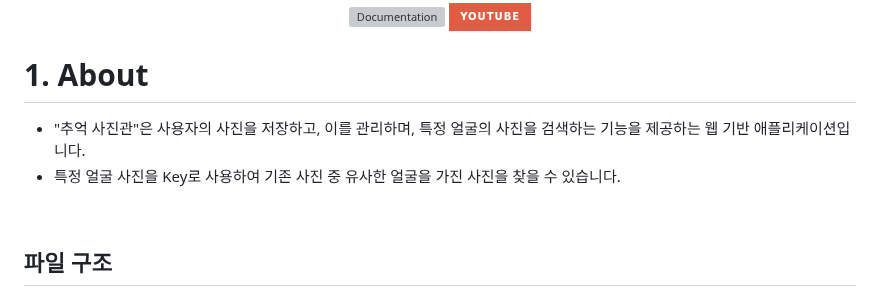
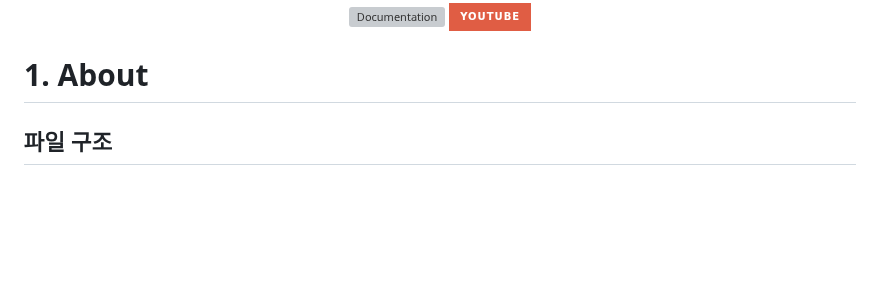
Before and after one commit to boostcampaitech5/level3_cv_finalproject-cv-14, a Markdown page: README.md, the part around the change. Rendered like a GitHub page; badges without logos; blank space fills up the shorter version; grey boxes are pictures that could not be loaded.

```diff
--- a/README.md
+++ b/README.md
@@ -18,10 +18,6 @@
 <!--![](Appendix/intro1.png)-->
 <!--![](Appendix/intro2.png)-->
 
-
-- "추억 사진관"은 사용자의 사진을 저장하고, 이를 관리하며, 특정 얼굴의 사진을 검색하는 기능을 제공하는 웹 기반 애플리케이션입니다.
-- 특정 얼굴 사진을 Key로 사용하여 기존 사진 중 유사한 얼굴을 가진 사진을 찾을 수 있습니다.
-<br/>
 
 ## 파일 구조
 
```
